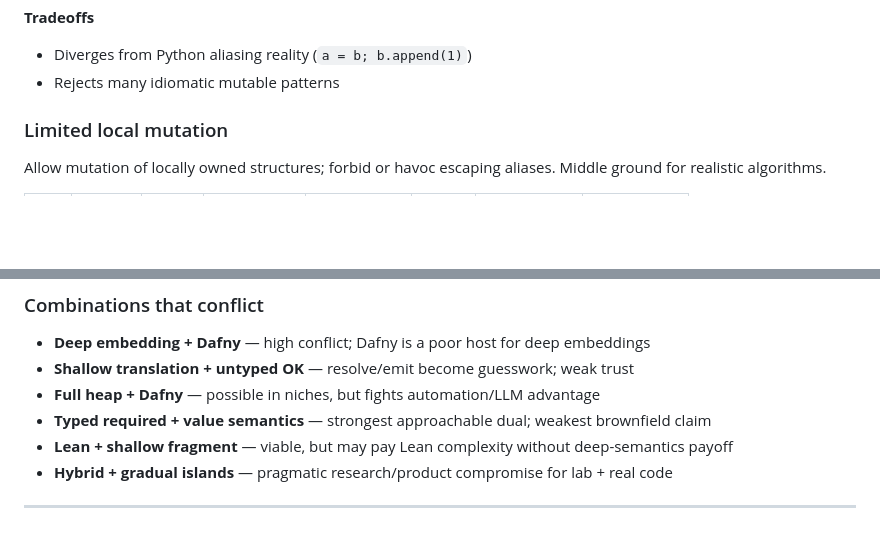
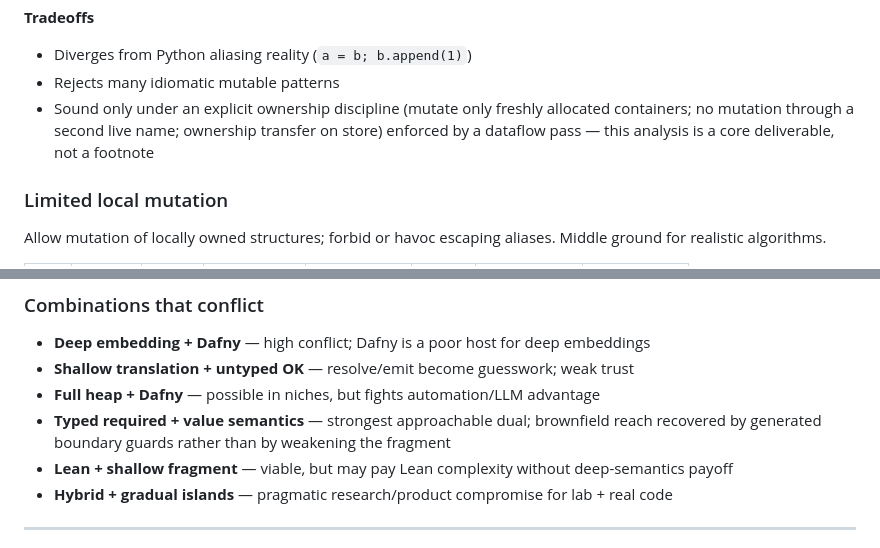
Before and after one commit to astrio-labs/veripy, a Markdown page: approach-tradeoffs.md, 2 parts joined by grey strips. Rendered like a GitHub page; blank space fills up the shorter version.

```diff
--- a/approach-tradeoffs.md
+++ b/approach-tradeoffs.md
@@ -323,6 +331,7 @@ Model list/dict updates as functional seq/map updates. Alias freeness assumed or
 
 - Diverges from Python aliasing reality (`a = b; b.append(1)`)
 - Rejects many idiomatic mutable patterns
+- Sound only under an explicit ownership discipline (mutate only freshly allocated containers; no mutation through a second live name; ownership transfer on store) enforced by a dataflow pass — this analysis is a core deliverable, not a footnote
 
 ### Limited local mutation
 
@@ -390,7 +399,7 @@ Track references, fields, sharing. Closest to Python objects; pushes toward Vipe
 - **Deep embedding + Dafny** — high conflict; Dafny is a poor host for deep embeddings
 - **Shallow translation + untyped OK** — resolve/emit become guesswork; weak trust
 - **Full heap + Dafny** — possible in niches, but fights automation/LLM advantage
-- **Typed required + value semantics** — strongest approachable dual; weakest brownfield claim
+- **Typed required + value semantics** — strongest approachable dual; brownfield reach recovered by generated boundary guards rather than by weakening the fragment
 - **Lean + shallow fragment** — viable, but may pay Lean complexity without deep-semantics payoff
 - **Hybrid + gradual islands** — pragmatic research/product compromise for lab + real code
 
```
Also changed, not shown: other parts of approach-tradeoffs.md (+31 -3 lines), soundness-architecture.md (added, +303 -0 lines).
